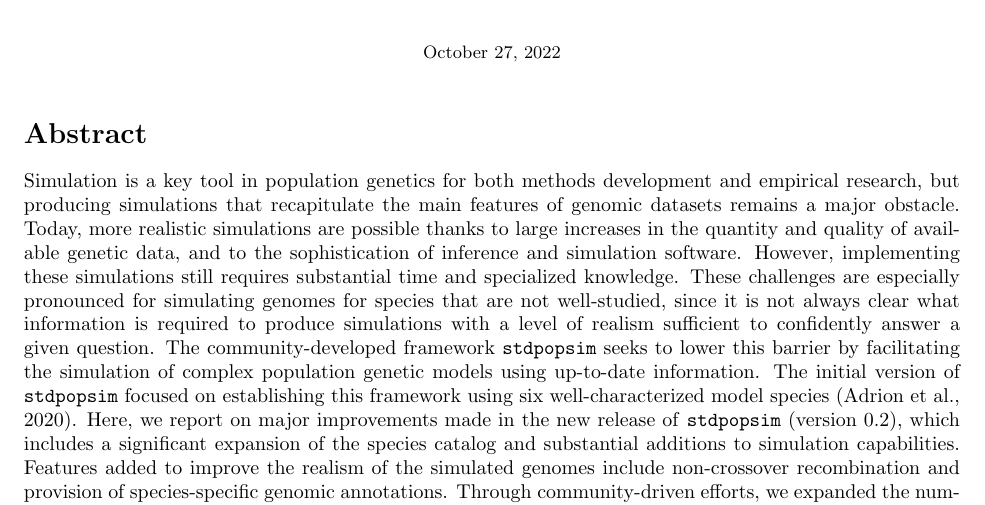
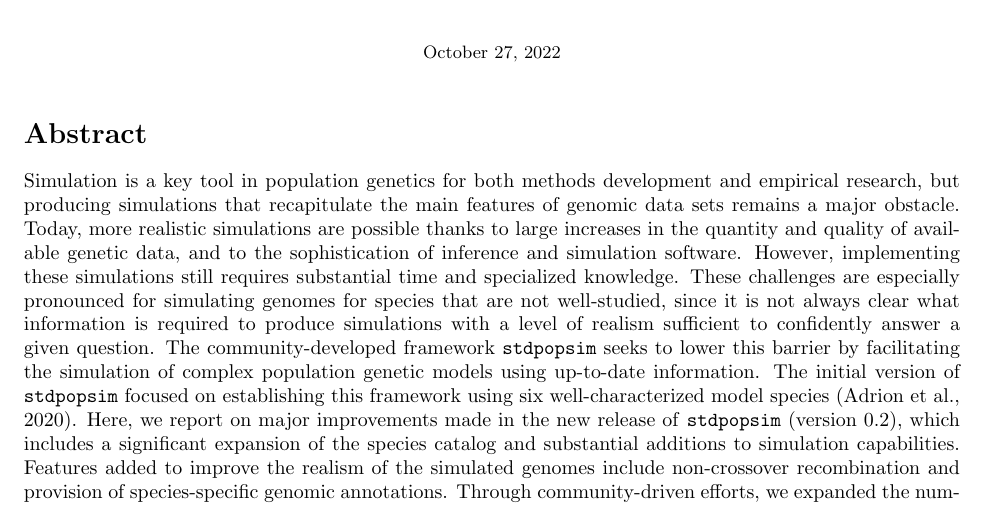
Before and after one commit to popsim-consortium/adding-species-manuscript, a LaTeX document (adding_species_manuscript.tex): part of page 2 of 20, cut so that both start at the same text. Compiled offline with pdfLaTeX.

Commit message:
spelling

```diff
--- a/adding_species_manuscript.tex
+++ b/adding_species_manuscript.tex
@@ -154,7 +154,7 @@
 \section*{Abstract}
 
 Simulation is a key tool in population genetics for both methods development and empirical research,
-but producing simulations that recapitulate the main features of genomic datasets remains a major obstacle.
+but producing simulations that recapitulate the main features of genomic data sets remains a major obstacle.
 Today, more realistic simulations are possible thanks to large increases in
 the quantity and quality of available genetic data,
 and to the sophistication of inference and simulation software.
```
Also changed, not shown: adding_species_manuscript.tex (2 more changed lines).
